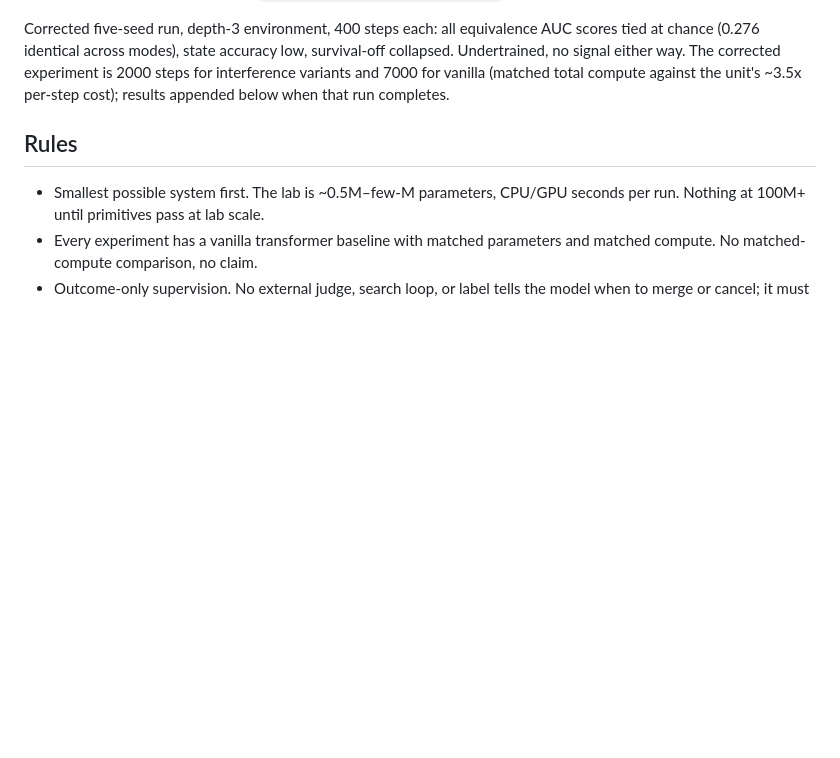
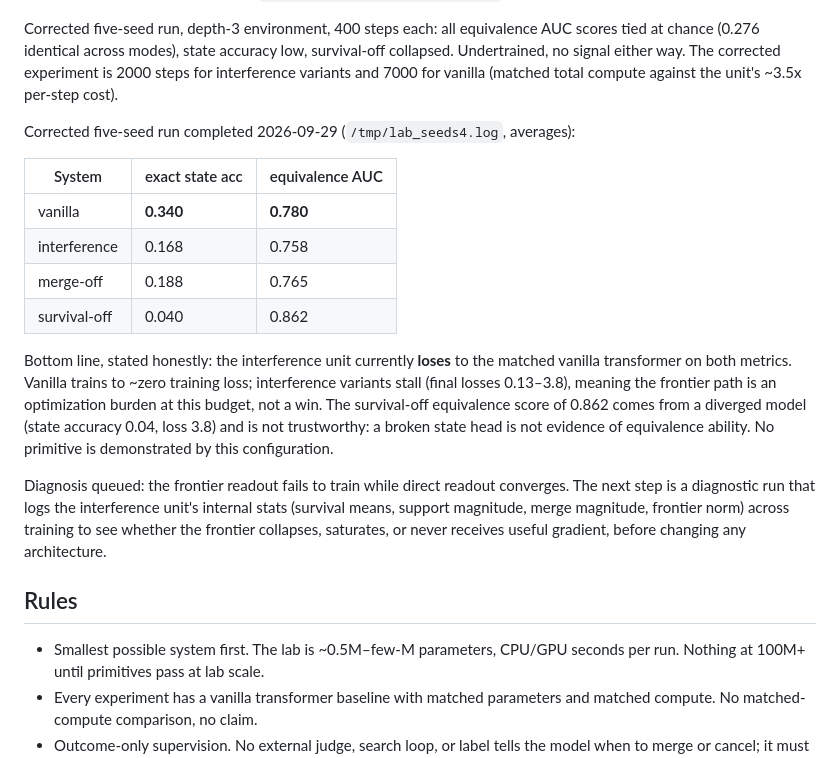
Before and after one commit to Badtheorylabs/interference-search, a Markdown page: docs/NATIVE_LATENT_INTERFERENCE_ROADMAP.md, the part around one of its changes. GitHub-like rendering; blank space fills up the shorter version.

Commit message:
Record corrected five-seed result: vanilla beats interference unit at matched compute; survival-off score from diverged model

```diff
--- a/docs/NATIVE_LATENT_INTERFERENCE_ROADMAP.md
+++ b/docs/NATIVE_LATENT_INTERFERENCE_ROADMAP.md
@@ -97,8 +97,30 @@ Corrected five-seed run, depth-3 environment, 400 steps each: all equivalence
 AUC scores tied at chance (0.276 identical across modes), state accuracy
 low, survival-off collapsed. Undertrained, no signal either way. The corrected
 experiment is 2000 steps for interference variants and 7000 for vanilla
-(matched total compute against the unit's ~3.5x per-step cost); results
-appended below when that run completes.
+(matched total compute against the unit's ~3.5x per-step cost).
+
+Corrected five-seed run completed 2026-09-29 (`/tmp/lab_seeds4.log`, averages):
+
+| System | exact state acc | equivalence AUC |
+|---|---|---|
+| vanilla | **0.340** | **0.780** |
+| interference | 0.168 | 0.758 |
+| merge-off | 0.188 | 0.765 |
+| survival-off | 0.040 | 0.862 |
+
+Bottom line, stated honestly: the interference unit currently **loses** to the
+matched vanilla transformer on both metrics. Vanilla trains to ~zero training
+loss; interference variants stall (final losses 0.13–3.8), meaning the frontier
+path is an optimization burden at this budget, not a win. The survival-off
+equivalence score of 0.862 comes from a diverged model (state accuracy 0.04,
+loss 3.8) and is not trustworthy: a broken state head is not evidence of
+equivalence ability. No primitive is demonstrated by this configuration.
+
+Diagnosis queued: the frontier readout fails to train while direct readout
+converges. The next step is a diagnostic run that logs the interference unit's
+internal stats (survival means, support magnitude, merge magnitude, frontier
+norm) across training to see whether the frontier collapses, saturates, or
+never receives useful gradient, before changing any architecture.
 
 ## Rules
 
```
Also changed, not shown: other parts of docs/NATIVE_LATENT_INTERFERENCE_ROADMAP.md (+1 -1 lines).
